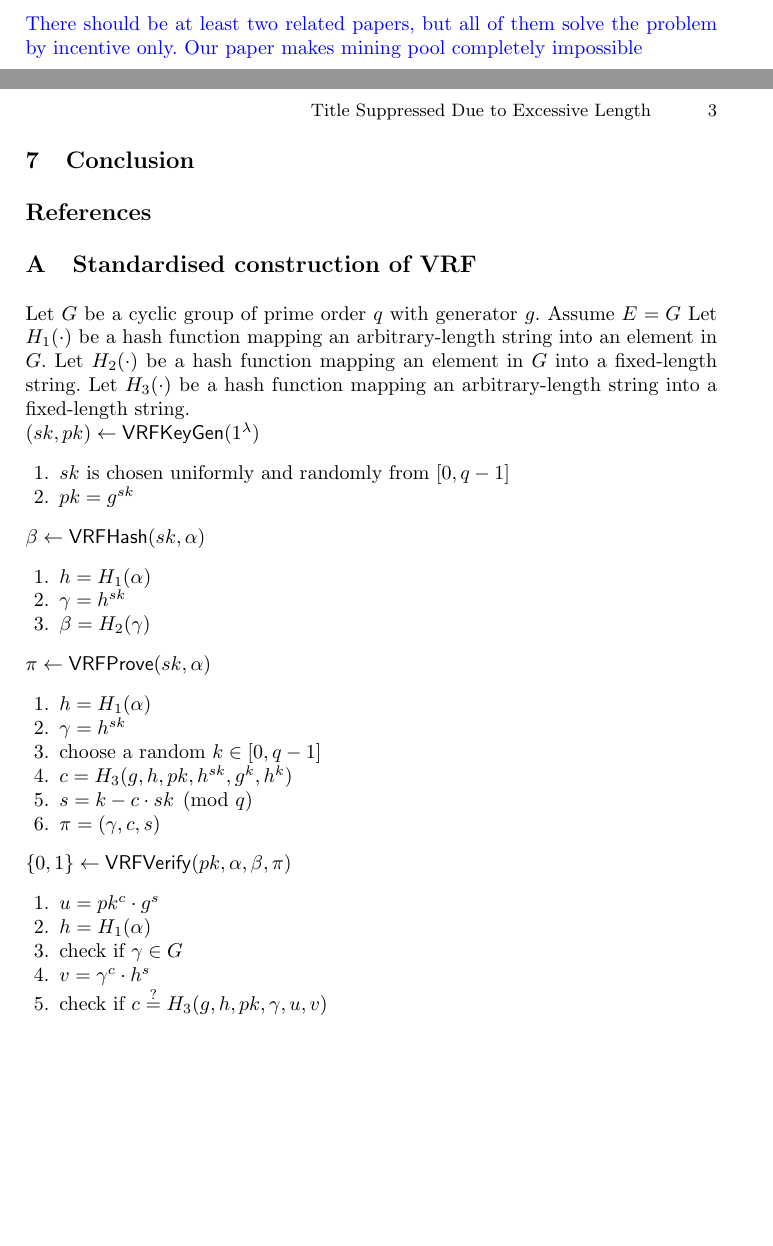
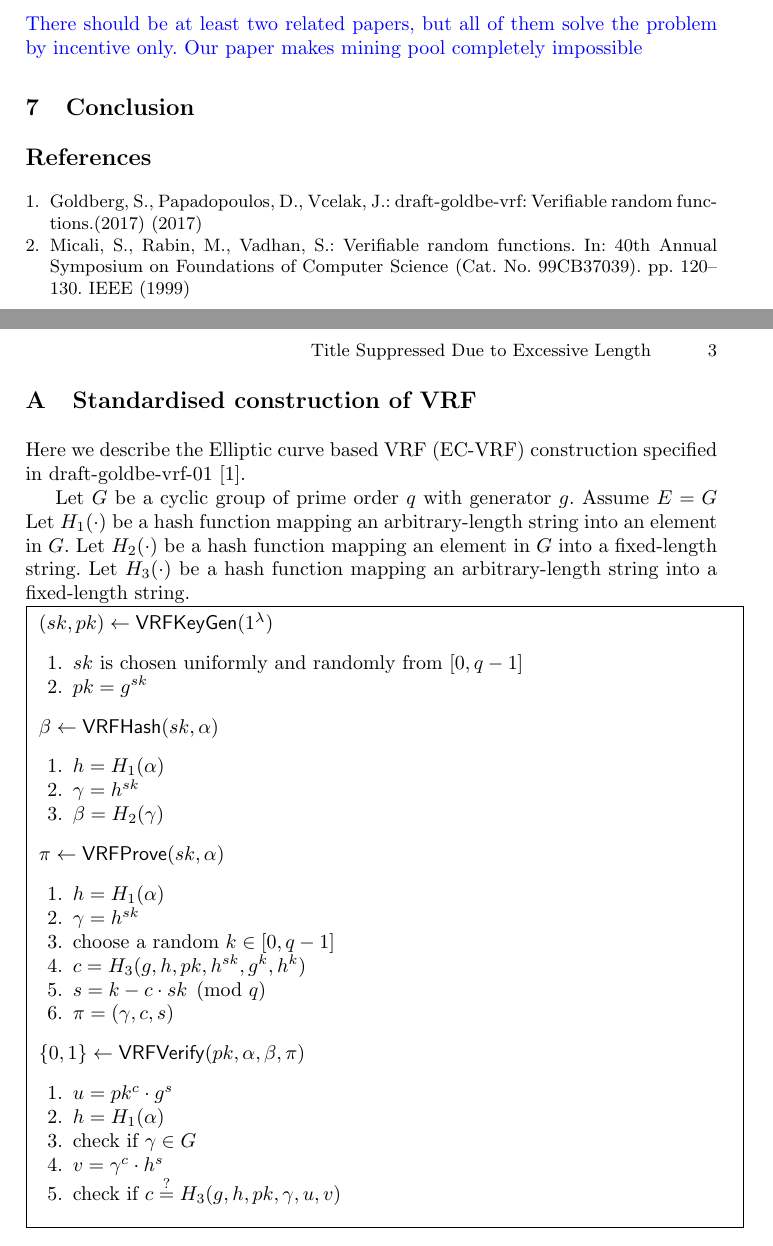
Before and after one commit to DEX-ware/vrf-mining, a LaTeX paper (paper/main.tex, which reads paper/sections/999appendix.tex): two parts of pages 2 and 3 of 3, joined at a grey line, cut so that both start at the same text, the shorter picture padded with empty space. Compiled offline with pdfLaTeX.

Commit message:
revise construction

```diff
--- a/paper/main.tex
+++ b/paper/main.tex
@@ -4,6 +4,8 @@
 \usepackage{xcolor}
 \usepackage{interval}
 \usepackage{amsmath, amssymb}
+\usepackage{cuted, tcolorbox}
+
 
 
 \newcommand{\RH}[1]{\textcolor{blue}{#1}}
--- a/paper/sections/999appendix.tex
+++ b/paper/sections/999appendix.tex
@@ -1,24 +1,29 @@
 \section{Standardised construction of VRF}
+
+Here we describe the Elliptic curve based VRF (EC-VRF) construction specified in draft-goldbe-vrf-01~\cite{goldberg2017draft}.
 
 Let $G$ be a cyclic group of prime order $q$ with generator $g$. Assume $E = G$
 Let $H_1(\cdot)$ be a hash function mapping an arbitrary-length string into an element in $G$.
 Let $H_2(\cdot)$ be a hash function mapping an element in $G$ into a fixed-length string.
 Let $H_3(\cdot)$ be a hash function mapping an arbitrary-length string into a fixed-length string.
 
-\noindent $(sk, pk) \gets \mathsf{VRFKeyGen}(1^{\lambda})$
+\noindent\fbox{
+    \parbox{\textwidth}{
+
+        $(sk, pk) \gets \mathsf{VRFKeyGen}(1^{\lambda})$
         \begin{enumerate}
             \item $sk$ is chosen uniformly and randomly from $\interval{0}{q-1}$
             \item $pk = g^{sk}$
         \end{enumerate}
 
-\noindent $\beta \gets \mathsf{VRFHash}(sk, \alpha)$
+        $\beta \gets \mathsf{VRFHash}(sk, \alpha)$
         \begin{enumerate}
             \item $h = H_{1}(\alpha)$
             \item $\gamma = h^{sk}$
             \item $\beta = H_{2}(\gamma)$
         \end{enumerate}
 
-\noindent $\pi \gets \mathsf{VRFProve}(sk, \alpha)$
+        $\pi \gets \mathsf{VRFProve}(sk, \alpha)$
         \begin{enumerate}
             \item $h = H_{1}(\alpha)$
             \item $\gamma = h^{sk}$
@@ -28,7 +33,7 @@ Let $H_3(\cdot)$ be a hash function mapping an arbitrary-length string into a fi
             \item $\pi = (\gamma, c, s)$
         \end{enumerate}
 
-\noindent $\{0, 1\} \gets \mathsf{VRFVerify}(pk, \alpha, \beta, \pi)$
+        $\{0, 1\} \gets \mathsf{VRFVerify}(pk, \alpha, \beta, \pi)$
         \begin{enumerate}
             \item $u = pk^{c} \cdot g^{s}$
             \item $h = H_{1}(\alpha)$
```
Also changed, not shown: paper/refs.bib (+14 -0 lines), paper/sections/2preliminaries.tex (+2 -2 lines), paper/sections/999appendix.tex (2 more changed lines). Lines whose indentation alone changed are shown as unchanged.
